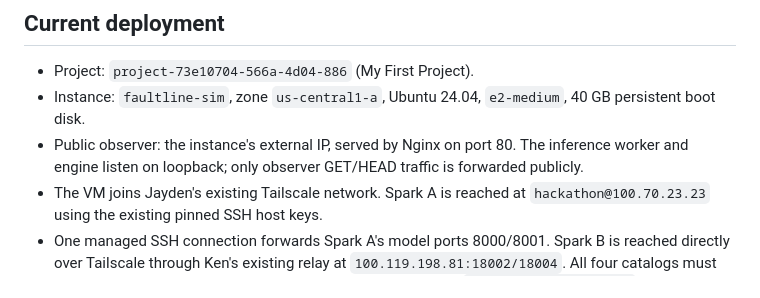
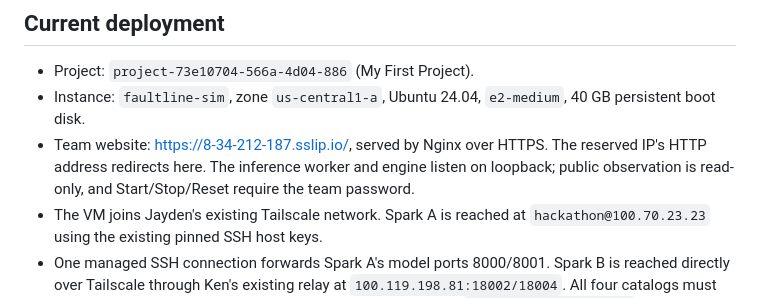
Before and after one commit to liangricky7/GEarth, a Markdown page: docs/faultline/22-google-cloud-deployment.md, the part around the change. Rendered like a GitHub page.

```diff
--- a/docs/faultline/22-google-cloud-deployment.md
+++ b/docs/faultline/22-google-cloud-deployment.md
@@ -8,7 +8,7 @@ AMD can supplement both Sparks in the same collector through its existing authen
 
 - Project: `project-73e10704-566a-4d04-886` (My First Project).
 - Instance: `faultline-sim`, zone `us-central1-a`, Ubuntu 24.04, `e2-medium`, 40 GB persistent boot disk.
-- Public observer: the instance's external IP, served by Nginx on port 80. The inference worker and engine listen on loopback; only observer GET/HEAD traffic is forwarded publicly.
+- Team website: https://8-34-212-187.sslip.io/, served by Nginx over HTTPS. The reserved IP's HTTP address redirects here. The inference worker and engine listen on loopback; public observation is read-only, and Start/Stop/Reset require the team password.
 - The VM joins Jayden's existing Tailscale network. Spark A is reached at `hackathon@100.70.23.23` using the existing pinned SSH host keys.
 - One managed SSH connection forwards Spark A's model ports 8000/8001. Spark B is reached directly over Tailscale through Ken's existing relay at `100.119.198.81:18002/18004`. All four catalogs must pass before the service starts. The observer IP is reserved as `faultline-observer-ip` so it survives VM stop/start.
 
```
Also changed, not shown: README.md (+4 -2 lines).
